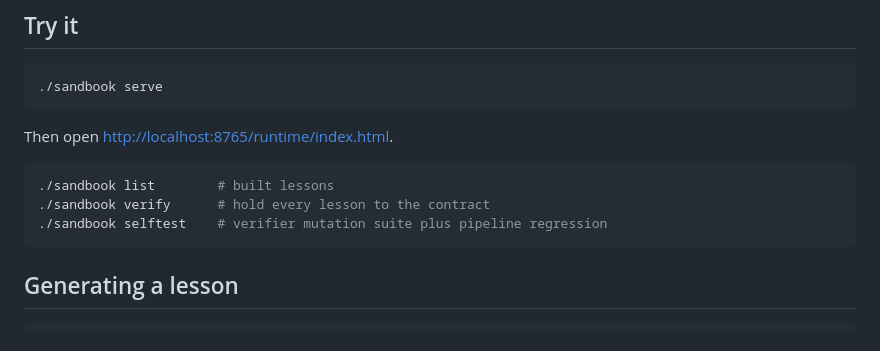
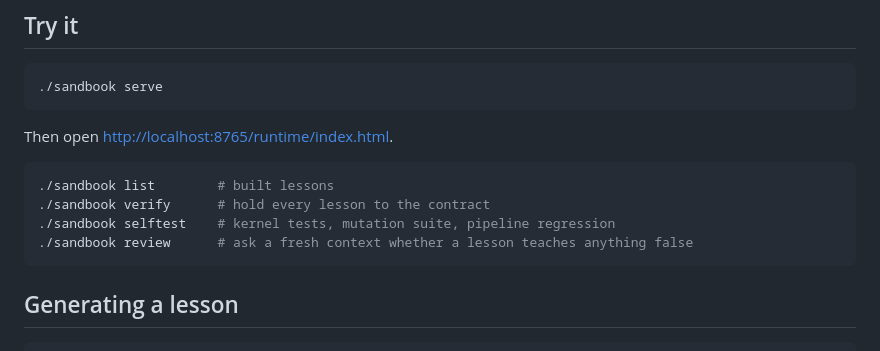
Before and after one commit to AyushGupta235/sandbook, a Markdown page: README.md, the part around one of its changes. GitHub-like rendering.

````diff
--- a/README.md
+++ b/README.md
@@ -50,7 +50,8 @@ Then open <http://localhost:8765/runtime/index.html>.
 ```bash
 ./sandbook list        # built lessons
 ./sandbook verify      # hold every lesson to the contract
-./sandbook selftest    # verifier mutation suite plus pipeline regression
+./sandbook selftest    # kernel tests, mutation suite, pipeline regression
+./sandbook review      # ask a fresh context whether a lesson teaches anything false
 ```
 
 ## Generating a lesson
````
Also changed, not shown: other parts of README.md (+59 -11 lines).
